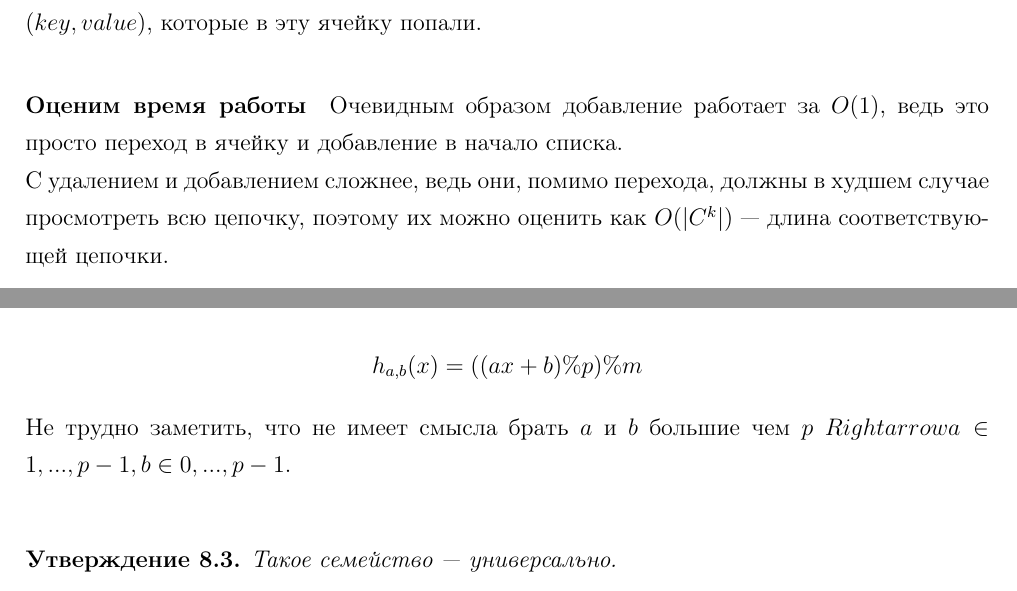
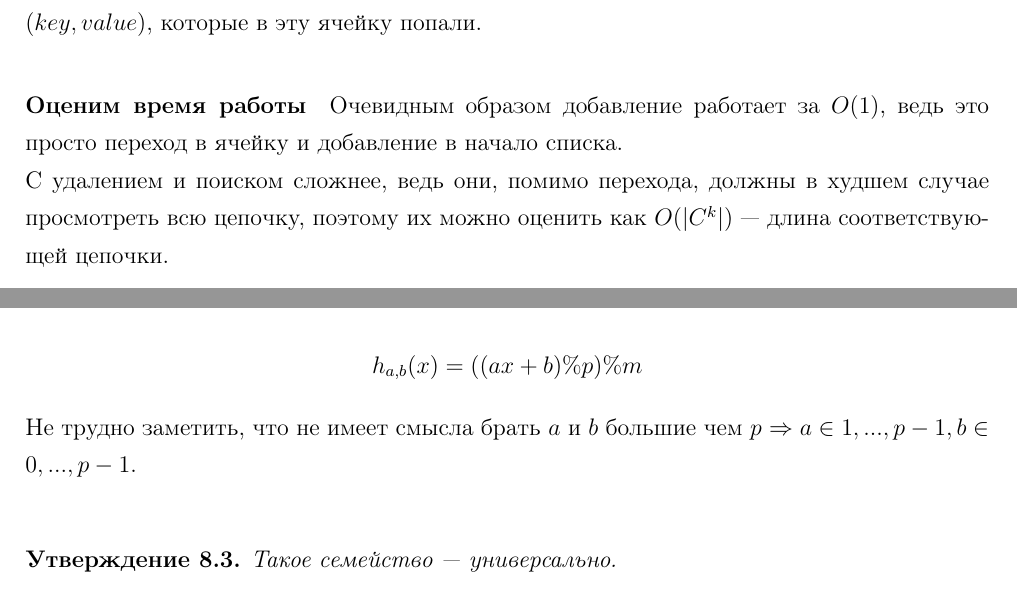
Before and after one commit to apselon/AlgorithmsAbstracts, a LaTeX document (main.tex, which reads lectures/lect10.tex): two parts of pages 37 and 39 of 46, joined at a grey line, cut so that both start at the same text. Compiled offline with pdfLaTeX.

Commit message:
Fixed typos

```diff
--- a/lectures/lect10.tex
+++ b/lectures/lect10.tex
@@ -37,7 +37,7 @@
 \paragraph{Оценим время работы}%
 \label{par:Оценим время работы}
 Очевидным образом добавление работает за $O(1)$, ведь это просто переход в ячейку и добавление в начало списка. \\
-С удалением и добавлением сложнее, ведь они, помимо перехода, должны в худшем случае просмотреть всю цепочку,
+С удалением и поиском сложнее, ведь они, помимо перехода, должны в худшем случае просмотреть всю цепочку,
 поэтому их можно оценить как $O(\lvert C^k \rvert)$ --- длина соответствующей цепочки.
 
 \begin{note}
@@ -127,7 +127,7 @@ Universal Hashing \\
     h_{a, b}(x) = ((ax + b) \% p) \% m
 \]
 
-Не трудно заметить, что не имеет смысла брать $a$ и  $b$ большие чем  $p$  $Rightarrow a \in {1, ..., p - 1}, b \in {0, ..., p - 1}$. \\
+Не трудно заметить, что не имеет смысла брать $a$ и  $b$ большие чем  $p$  $\Rightarrow a \in {1, ..., p - 1}, b \in {0, ..., p - 1}$. \\
 \begin{prop}
    Такое семейство --- универсально.
 \end{prop}
```
